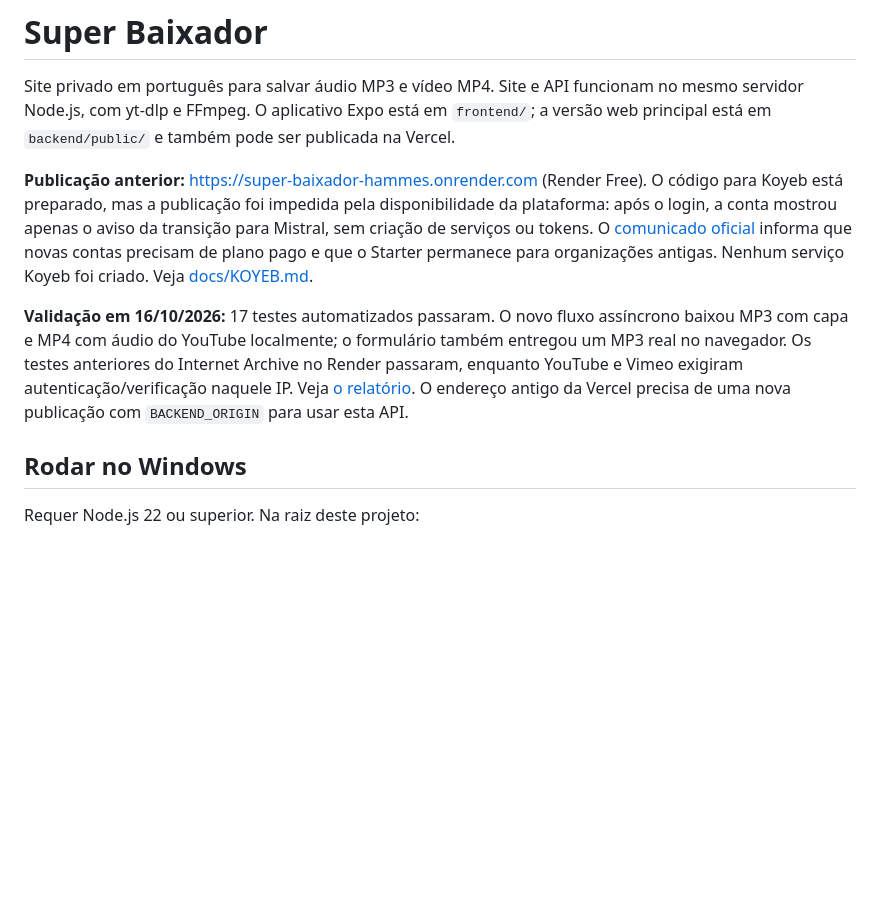
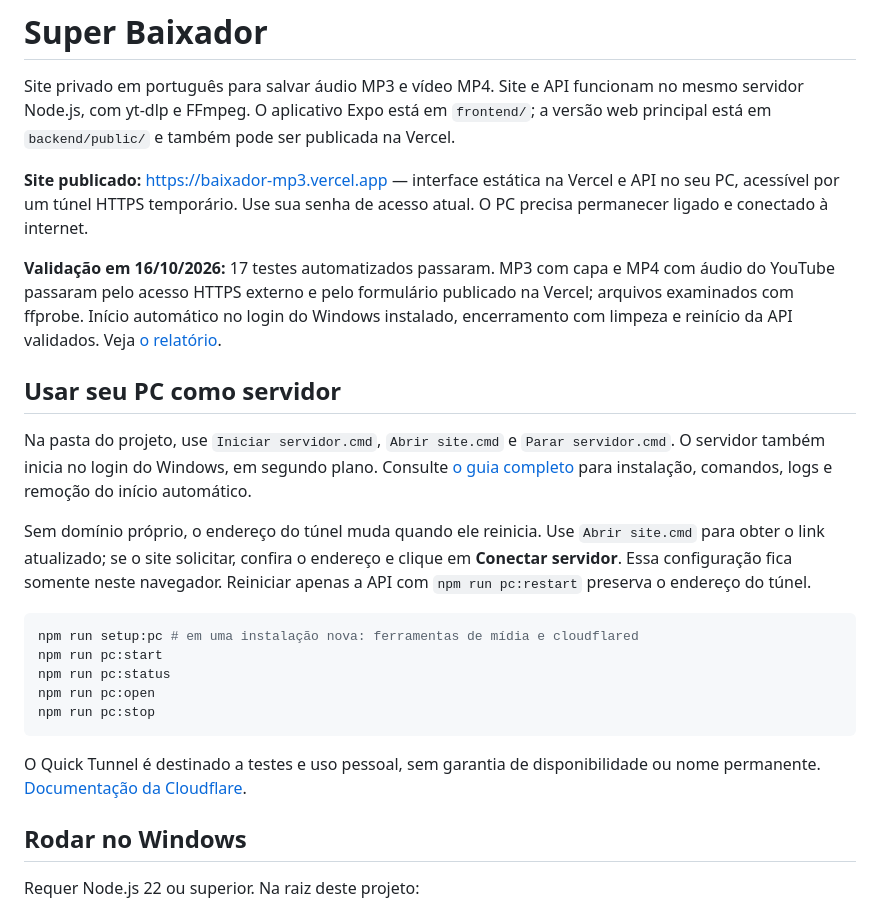
Before and after one commit to GustavoHammes/Projetos_caseiros, a Markdown page: Projeto mp3_mp4/README.md, the part around the change. GitHub-like rendering; blank space fills up the shorter version.

Commit message:
Registra site Vercel conectado ao PC e testes completos

````diff
--- a/Projeto mp3_mp4/README.md
+++ b/Projeto mp3_mp4/README.md
@@ -2,9 +2,25 @@
 
 Site privado em português para salvar áudio MP3 e vídeo MP4. Site e API funcionam no mesmo servidor Node.js, com yt-dlp e FFmpeg. O aplicativo Expo está em `frontend/`; a versão web principal está em `backend/public/` e também pode ser publicada na Vercel.
 
-**Publicação anterior:** https://super-baixador-hammes.onrender.com (Render Free). O código para Koyeb está preparado, mas a publicação foi impedida pela disponibilidade da plataforma: após o login, a conta mostrou apenas o aviso da transição para Mistral, sem criação de serviços ou tokens. O [comunicado oficial](https://www.koyeb.com/blog/koyeb-is-joining-mistral-ai-to-build-the-future-of-ai-infrastructure) informa que novas contas precisam de plano pago e que o Starter permanece para organizações antigas. Nenhum serviço Koyeb foi criado. Veja [docs/KOYEB.md](docs/KOYEB.md).
+**Site publicado:** https://baixador-mp3.vercel.app — interface estática na Vercel e API no seu PC, acessível por um túnel HTTPS temporário. Use sua senha de acesso atual. O PC precisa permanecer ligado e conectado à internet.
 
-**Validação em 16/10/2026:** 17 testes automatizados passaram. O novo fluxo assíncrono baixou MP3 com capa e MP4 com áudio do YouTube localmente; o formulário também entregou um MP3 real no navegador. Os testes anteriores do Internet Archive no Render passaram, enquanto YouTube e Vimeo exigiram autenticação/verificação naquele IP. Veja [o relatório](docs/VALIDACAO.md). O endereço antigo da Vercel precisa de uma nova publicação com `BACKEND_ORIGIN` para usar esta API.
+**Validação em 16/10/2026:** 17 testes automatizados passaram. MP3 com capa e MP4 com áudio do YouTube passaram pelo acesso HTTPS externo e pelo formulário publicado na Vercel; arquivos examinados com ffprobe. Início automático no login do Windows instalado, encerramento com limpeza e reinício da API validados. Veja [o relatório](docs/VALIDACAO.md).
+
+## Usar seu PC como servidor
+
+Na pasta do projeto, use `Iniciar servidor.cmd`, `Abrir site.cmd` e `Parar servidor.cmd`. O servidor também inicia no login do Windows, em segundo plano. Consulte [o guia completo](docs/PC_SERVER.md) para instalação, comandos, logs e remoção do início automático.
+
+Sem domínio próprio, o endereço do túnel muda quando ele reinicia. Use `Abrir site.cmd` para obter o link atualizado; se o site solicitar, confira o endereço e clique em **Conectar servidor**. Essa configuração fica somente neste navegador. Reiniciar apenas a API com `npm run pc:restart` preserva o endereço do túnel.
+
+```powershell
+npm run setup:pc # em uma instalação nova: ferramentas de mídia e cloudflared
+npm run pc:start
+npm run pc:status
+npm run pc:open
+npm run pc:stop
+```
+
+O Quick Tunnel é destinado a testes e uso pessoal, sem garantia de disponibilidade ou nome permanente. [Documentação da Cloudflare](https://developers.cloudflare.com/tunnel/get-started/quick-tunnels/).
 
 ## Rodar no Windows
 
````
Also changed, not shown: Projeto mp3_mp4/docs/PC_SERVER.md (+1 -1 lines), Projeto mp3_mp4/docs/VALIDACAO.md (+28 -0 lines).
